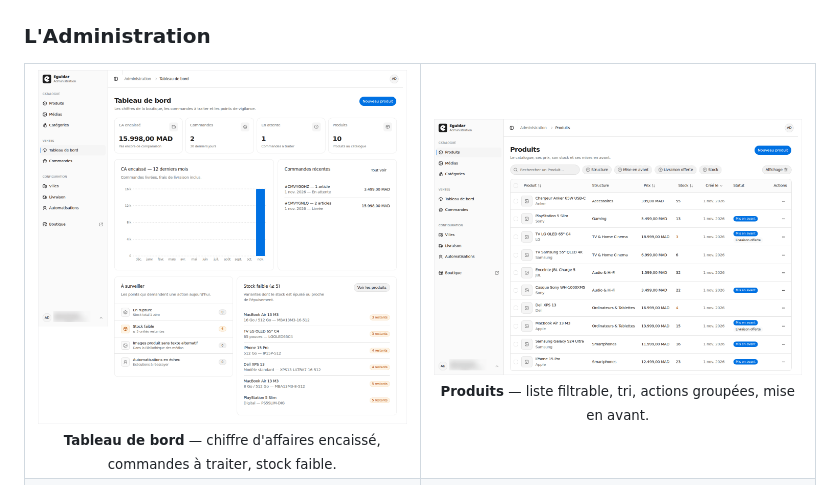
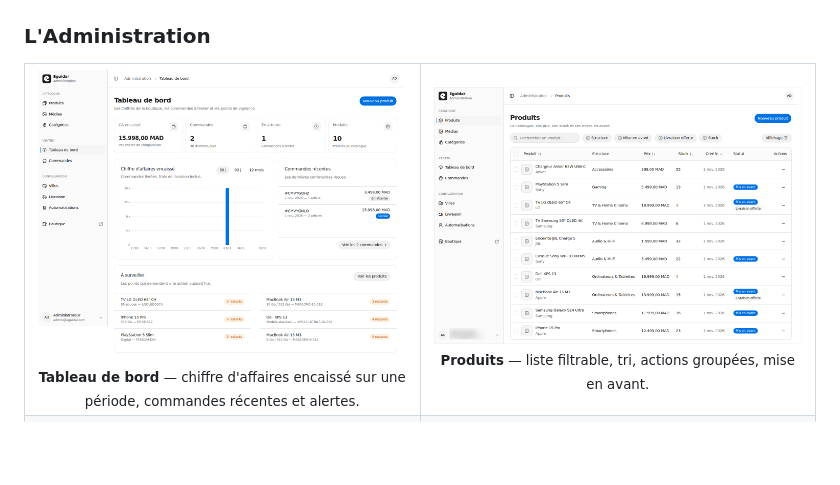
Before and after one commit to mustaphaelou/eguidar, a Markdown page: README.md, the part around the change. Rendered like a GitHub page; pictures changed too: docs/screenshots/admin-tableau-de-bord.png; blank space fills up the shorter version.

Commit message:
La vitrine du dépôt montre le Tableau de bord recomposé (#965)

```diff
--- a/README.md
+++ b/README.md
@@ -58,7 +58,7 @@ Le parcours va du catalogue à la confirmation de commande, sans paiement en lig
   <tr>
     <td width="50%" align="center" valign="top">
       <a href="docs/screenshots/admin-tableau-de-bord.png"><img src="docs/screenshots/admin-tableau-de-bord.png" alt="Tableau de bord de l'Administration" width="100%"></a><br>
-      <sub><b>Tableau de bord</b> — chiffre d'affaires encaissé, commandes à traiter, stock faible.</sub>
+      <sub><b>Tableau de bord</b> — chiffre d'affaires encaissé sur une période, commandes récentes et alertes.</sub>
     </td>
     <td width="50%" align="center" valign="top">
       <a href="docs/screenshots/admin-produits.png"><img src="docs/screenshots/admin-produits.png" alt="Liste des produits" width="100%"></a><br>
```
